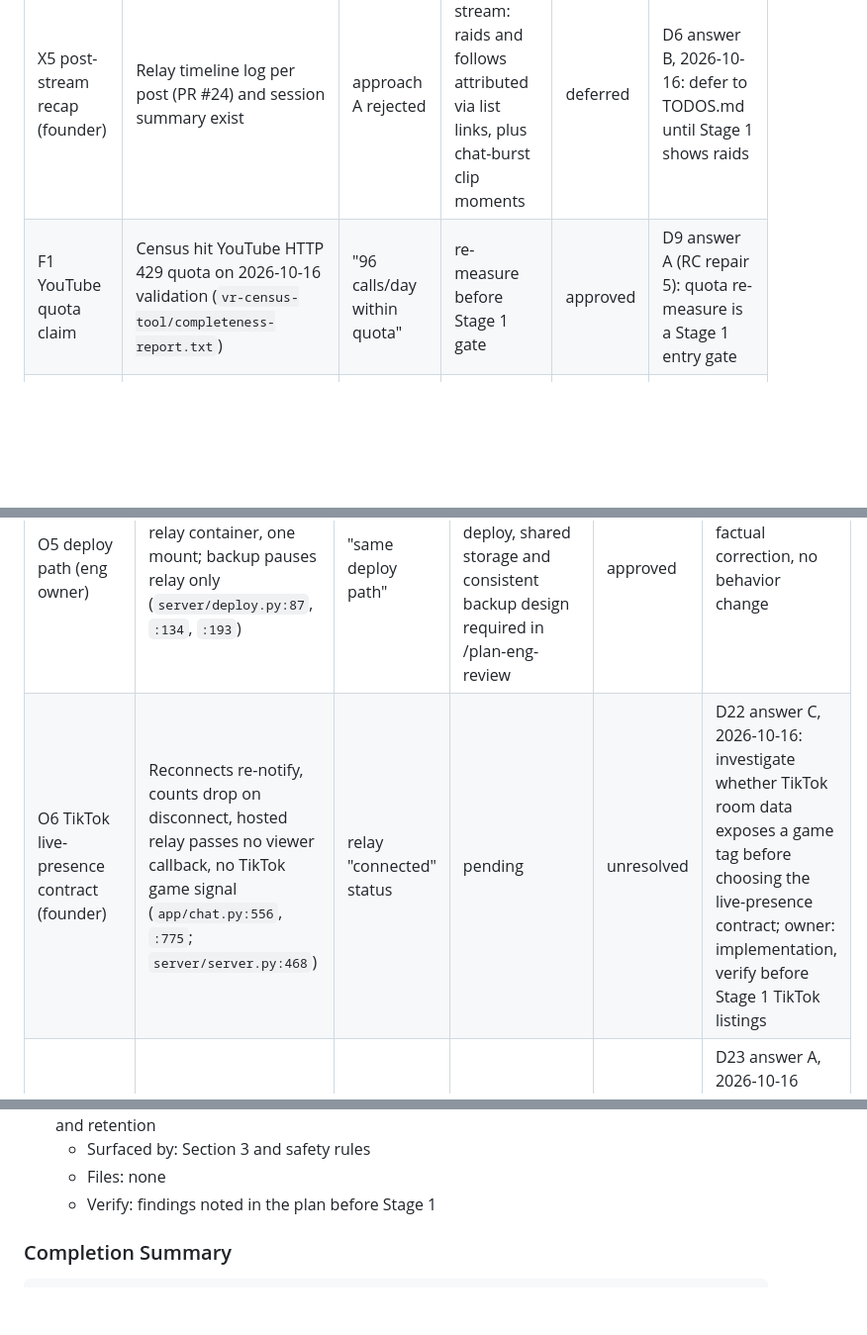
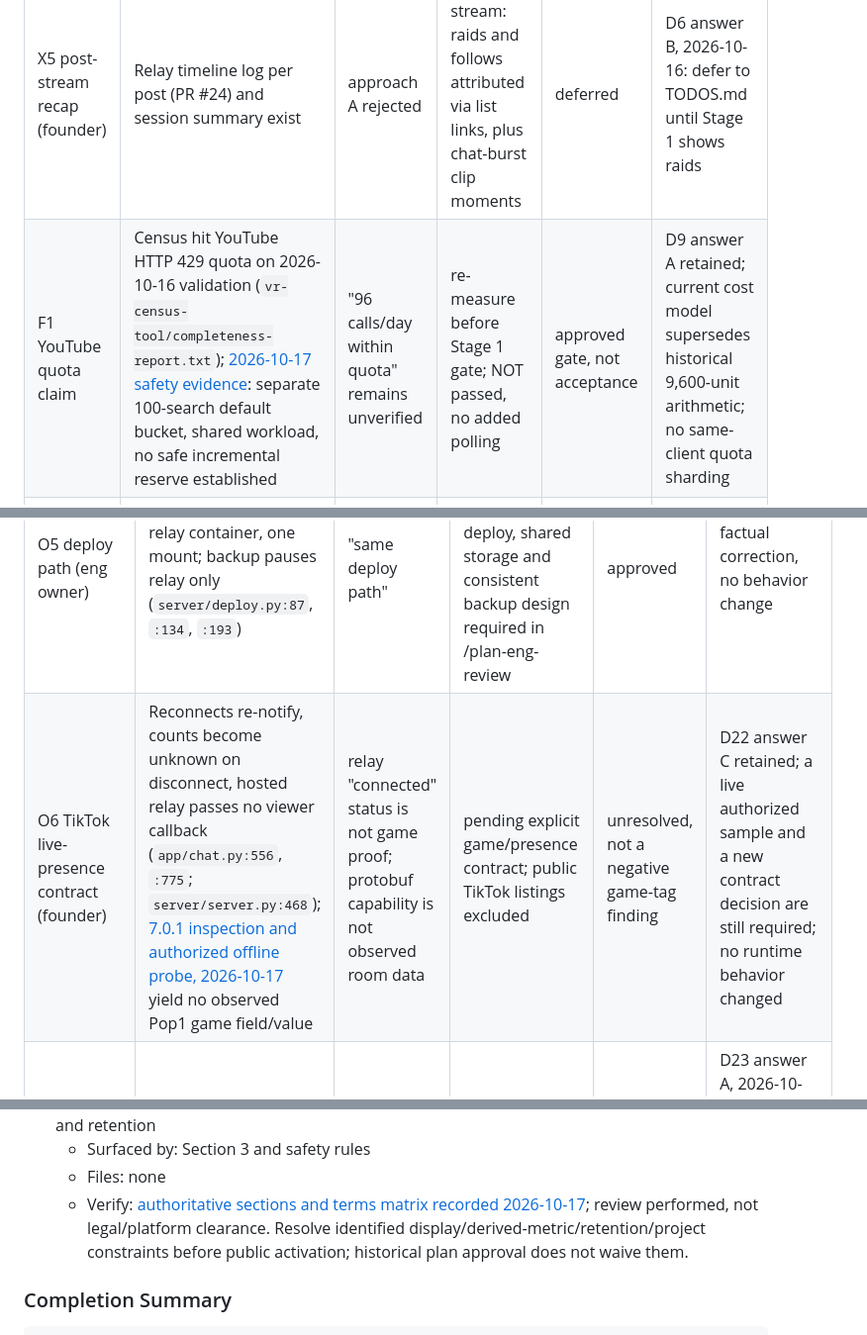
Before and after one commit to DeliciousHouse/livechat-xr, a Markdown page: docs/designs/vr-live-network.md, 3 parts joined by grey strips. Shown at 99% size. Rendered like a GitHub page; blank space fills up the shorter version.

````diff
--- a/docs/designs/vr-live-network.md
+++ b/docs/designs/vr-live-network.md
@@ -495,7 +503,7 @@ Mode: SCOPE EXPANSION. Depth: strategy-only. Working plan: this file. Approved d
 | X3 best-time hint (founder) | Census holds per-hour live counts per game (`census.db` sightings) | not in plan | Bot tells each opted-in streamer the hours with fewest small Pop1 streams | deferred | D4 answer A, then D23 answer A: deferred to TODOS.md |
 | X4 viewer game-follow (founder) | No tool pings viewers for small streams of one game | not in plan | Viewers `/follow pop1` and get a ping when any opted-in small Pop1 streamer goes live | approved | D5 answer A, 2026-10-16: viewer game-follow Discord role with capped pings, Stage 1 |
 | X5 post-stream recap (founder) | Relay timeline log per post (PR #24) and session summary exist | approach A rejected | After each stream: raids and follows attributed via list links, plus chat-burst clip moments | deferred | D6 answer B, 2026-10-16: defer to TODOS.md until Stage 1 shows raids |
-| F1 YouTube quota claim | Census hit YouTube HTTP 429 quota on 2026-10-16 validation (`vr-census-tool/completeness-report.txt`) | "96 calls/day within quota" | re-measure before Stage 1 gate | approved | D9 answer A (RC repair 5): quota re-measure is a Stage 1 entry gate |
+| F1 YouTube quota claim | Census hit YouTube HTTP 429 quota on 2026-10-16 validation (`vr-census-tool/completeness-report.txt`); [2026-10-17 safety evidence](vr-live-network-stage1-gates.md#f1-safety-preflight-not-a-24-hour-measurement): separate 100-search default bucket, shared workload, no safe incremental reserve established | "96 calls/day within quota" remains unverified | re-measure before Stage 1 gate; NOT passed, no added polling | approved gate, not acceptance | D9 answer A retained; current cost model supersedes historical 9,600-unit arithmetic; no same-client quota sharding |
 | F2 Stripe reuse claim | Webhook only upgrades relay tokens (`server/server.py:1034`, `:920`) | "existing webhook marks Spotlight" | new handler branch + listing record type | approved | D9 answer A (RC repair 5): new webhook branch and listing record type |
 
 ## currentDecision (O7)
@@ -572,7 +580,7 @@ Feasibility blockers before Stage 1 (not Stage 0): YouTube quota re-measure (F1)
 | O3 isolation and squad sequencing (founder) | X2 and X4 ship inside the core window; squad-up after earliest stop | D11 ordering | pending | approved | D20 answer A, 2026-10-16 (reopens D11 on outside finding 3): additions start after the core's 2-week decision, week N from the decision date; Stage 0 evenings 2-3 add 2-3 hand-made squad introductions counted by who played together |
 | O4 Stage 0 inventory vs opt-in (founder) | Stage 0 lists non-enrolled streamers; Stage 1 is opt-in only | none | pending | approved | D21 answer A, 2026-10-16: during Stage 0 ask every listed streamer to opt in; Stage 1 starts only after at least 5 opted-in Pop1 streamers are live together once in a 6-11pm PT window |
 | O5 deploy path (eng owner) | `deploy.py` builds one relay container, one mount; backup pauses relay only (`server/deploy.py:87`, `:134`, `:193`) | "same deploy path" | factual correction: explicit bot deploy, shared storage and consistent backup design required in /plan-eng-review | approved | factual correction, no behavior change |
-| O6 TikTok live-presence contract (founder) | Reconnects re-notify, counts drop on disconnect, hosted relay passes no viewer callback, no TikTok game signal (`app/chat.py:556`, `:775`; `server/server.py:468`) | relay "connected" status | pending | unresolved | D22 answer C, 2026-10-16: investigate whether TikTok room data exposes a game tag before choosing the live-presence contract; owner: implementation, verify before Stage 1 TikTok listings |
+| O6 TikTok live-presence contract (founder) | Reconnects re-notify, counts become unknown on disconnect, hosted relay passes no viewer callback (`app/chat.py:556`, `:775`; `server/server.py:468`); [7.0.1 inspection and authorized offline probe, 2026-10-17](vr-live-network-stage1-gates.md#o6-library-capability-versus-observed-data) yield no observed Pop1 game field/value | relay "connected" status is not game proof; protobuf capability is not observed room data | pending explicit game/presence contract; public TikTok listings excluded | unresolved, not a negative game-tag finding | D22 answer C retained; a live authorized sample and a new contract decision are still required; no runtime behavior changed |
 | O7 best-time measures supply (founder) | Fewer streams may mean fewer viewers; metric measures compliance | D4 approved | pending | approved | D23 answer A, 2026-10-16 (reopens D4 on outside finding 7): best-time hint deferred to TODOS.md until viewer-ping clicks by hour exist |
 
 ## CEO Review: sections, registries and outputs (2026-10-16, strategy depth)
@@ -746,7 +754,7 @@ Synthesized from this review's findings. Each task derives from a specific findi
 - [ ] **T7 (P2, human: ~3h / CC: ~1h)** — compliance — Read Twitch and YouTube API terms for display and retention
   - Surfaced by: Section 3 and safety rules
   - Files: none
-  - Verify: findings noted in the plan before Stage 1
+  - Verify: [authoritative sections and terms matrix recorded 2026-10-17](vr-live-network-stage1-gates.md#terms-matrix); review performed, not legal/platform clearance. Resolve identified display/derived-metric/retention/project constraints before public activation; historical plan approval does not waive them.
 
 ### Completion Summary
 ```
````
Also changed, not shown: other parts of docs/designs/vr-live-network.md (+14 -6 lines), docs/designs/vr-live-network-stage1-gates.md (added, +227 -0 lines).
